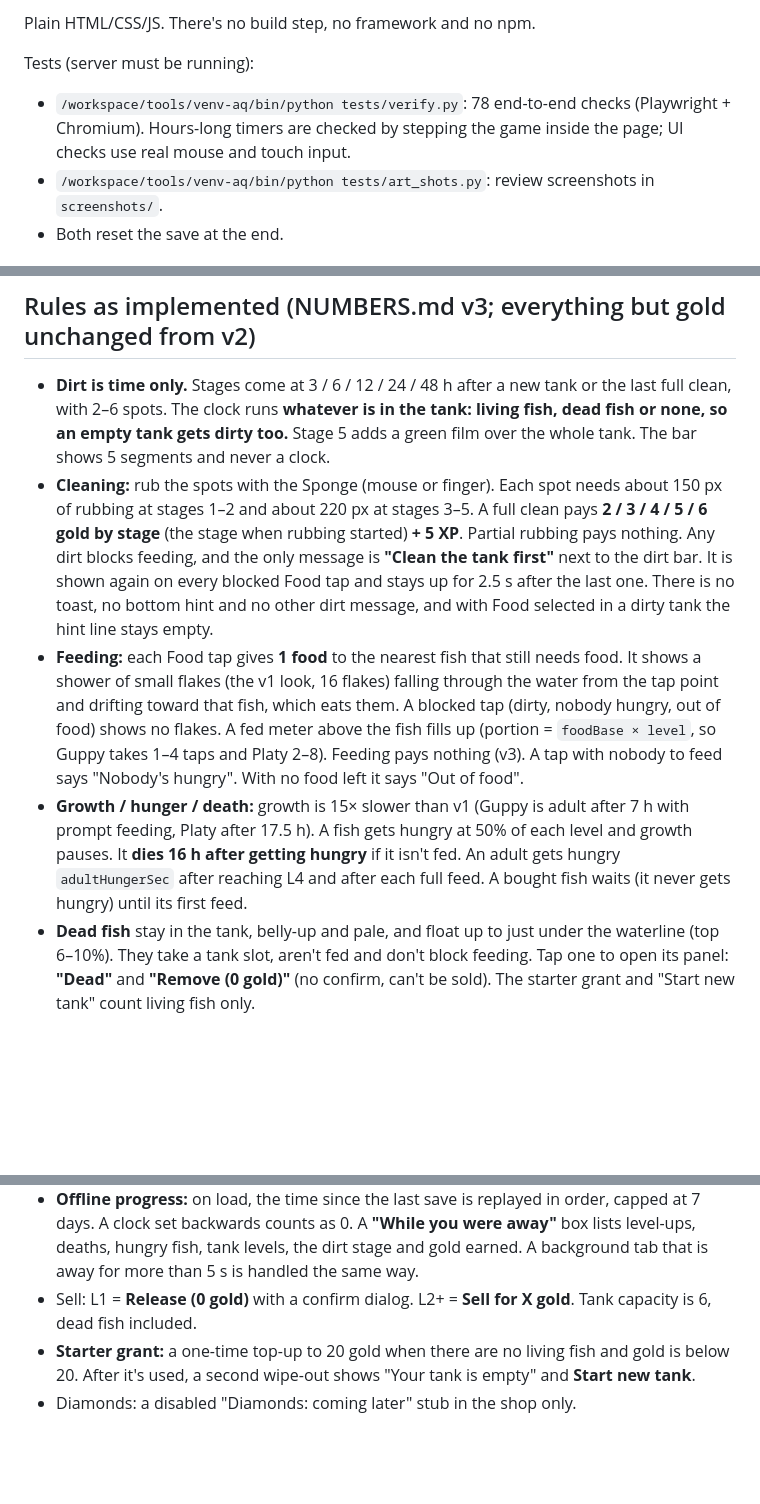
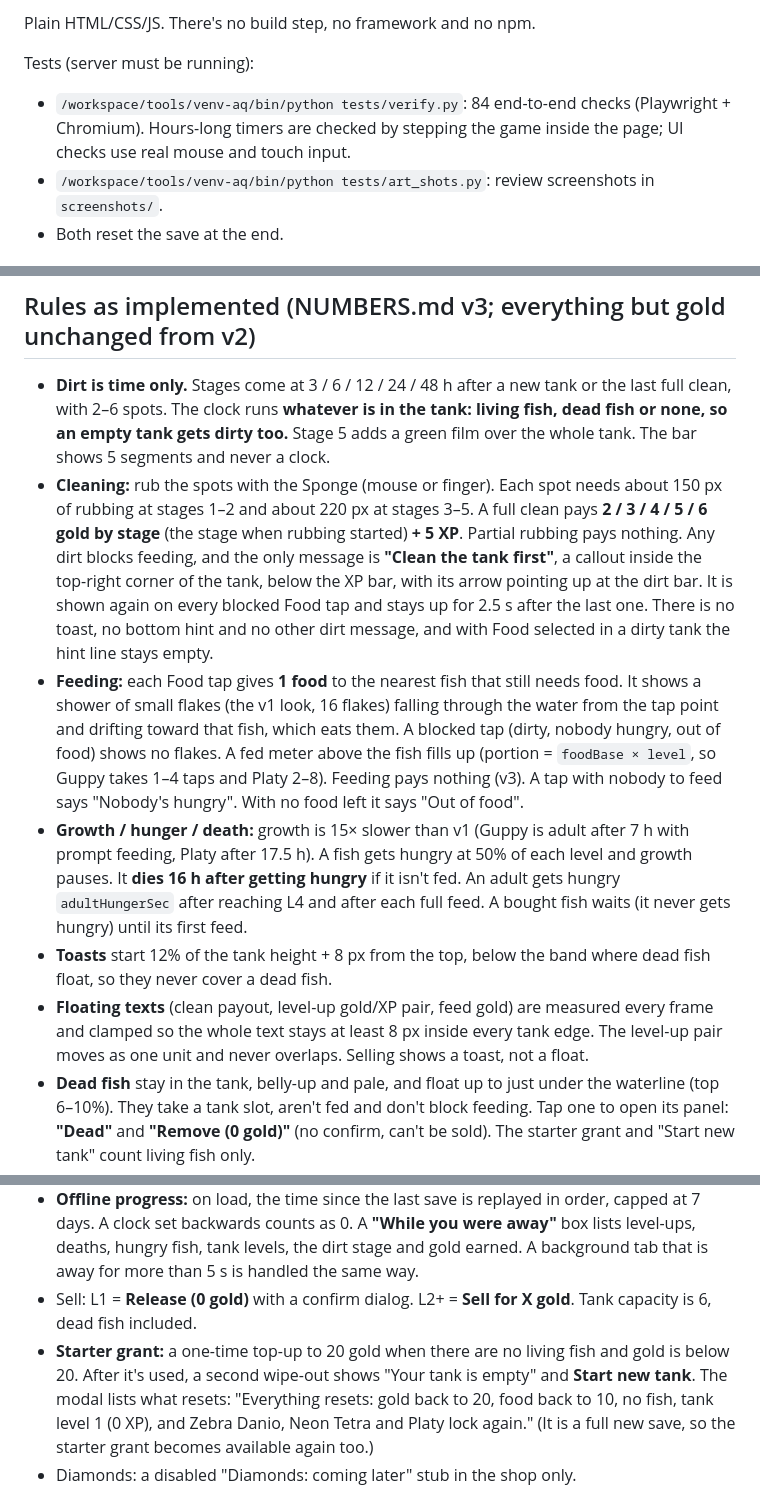
Before and after one commit to Fatum22/Fish-Aquarium, a Markdown page: README.md, 3 parts joined by grey strips. Drawn GitHub-style; blank space fills up the shorter version.

Commit message:
README: pass 6 behaviour and 84 checks

```diff
--- a/README.md
+++ b/README.md
@@ -12,7 +12,7 @@ Hidden for testing: **`?speed=N`** sets any speed (for example `?speed=3600` = 1
 Plain HTML/CSS/JS. There's no build step, no framework and no npm.
 
 Tests (server must be running):
-- `/workspace/tools/venv-aq/bin/python tests/verify.py`: 78 end-to-end checks (Playwright + Chromium). Hours-long timers are checked by stepping the game inside the page; UI checks use real mouse and touch input.
+- `/workspace/tools/venv-aq/bin/python tests/verify.py`: 84 end-to-end checks (Playwright + Chromium). Hours-long timers are checked by stepping the game inside the page; UI checks use real mouse and touch input.
 - `/workspace/tools/venv-aq/bin/python tests/art_shots.py`: review screenshots in `screenshots/`.
 - Both reset the save at the end.
 
@@ -39,14 +39,16 @@ Outside `TUNING`: `OFFLINE_CAP_SEC` (7 days), the drafted rare/epic multipliers
 ## Rules as implemented (NUMBERS.md v3; everything but gold unchanged from v2)
 
 - **Dirt is time only.** Stages come at 3 / 6 / 12 / 24 / 48 h after a new tank or the last full clean, with 2–6 spots. The clock runs **whatever is in the tank: living fish, dead fish or none, so an empty tank gets dirty too.** Stage 5 adds a green film over the whole tank. The bar shows 5 segments and never a clock.
-- **Cleaning:** rub the spots with the Sponge (mouse or finger). Each spot needs about 150 px of rubbing at stages 1–2 and about 220 px at stages 3–5. A full clean pays **2 / 3 / 4 / 5 / 6 gold by stage** (the stage when rubbing started) **+ 5 XP**. Partial rubbing pays nothing. Any dirt blocks feeding, and the only message is **"Clean the tank first"** next to the dirt bar. It is shown again on every blocked Food tap and stays up for 2.5 s after the last one. There is no toast, no bottom hint and no other dirt message, and with Food selected in a dirty tank the hint line stays empty.
+- **Cleaning:** rub the spots with the Sponge (mouse or finger). Each spot needs about 150 px of rubbing at stages 1–2 and about 220 px at stages 3–5. A full clean pays **2 / 3 / 4 / 5 / 6 gold by stage** (the stage when rubbing started) **+ 5 XP**. Partial rubbing pays nothing. Any dirt blocks feeding, and the only message is **"Clean the tank first"**, a callout inside the top-right corner of the tank, below the XP bar, with its arrow pointing up at the dirt bar. It is shown again on every blocked Food tap and stays up for 2.5 s after the last one. There is no toast, no bottom hint and no other dirt message, and with Food selected in a dirty tank the hint line stays empty.
 - **Feeding:** each Food tap gives **1 food** to the nearest fish that still needs food. It shows a shower of small flakes (the v1 look, 16 flakes) falling through the water from the tap point and drifting toward that fish, which eats them. A blocked tap (dirty, nobody hungry, out of food) shows no flakes. A fed meter above the fish fills up (portion = `foodBase × level`, so Guppy takes 1–4 taps and Platy 2–8). Feeding pays nothing (v3). A tap with nobody to feed says "Nobody's hungry". With no food left it says "Out of food".
 - **Growth / hunger / death:** growth is 15× slower than v1 (Guppy is adult after 7 h with prompt feeding, Platy after 17.5 h). A fish gets hungry at 50% of each level and growth pauses. It **dies 16 h after getting hungry** if it isn't fed. An adult gets hungry `adultHungerSec` after reaching L4 and after each full feed. A bought fish waits (it never gets hungry) until its first feed.
+- **Toasts** start 12% of the tank height + 8 px from the top, below the band where dead fish float, so they never cover a dead fish.
+- **Floating texts** (clean payout, level-up gold/XP pair, feed gold) are measured every frame and clamped so the whole text stays at least 8 px inside every tank edge. The level-up pair moves as one unit and never overlaps. Selling shows a toast, not a float.
 - **Dead fish** stay in the tank, belly-up and pale, and float up to just under the waterline (top 6–10%). They take a tank slot, aren't fed and don't block feeding. Tap one to open its panel: **"Dead"** and **"Remove (0 gold)"** (no confirm, can't be sold). The starter grant and "Start new tank" count living fish only.
 - **Tank level:** 60 / 400 / 1,200 / 3,000 XP for levels 2–5. XP: a fish level-up gives its species' `levelUpXp`, each clean gives 5 XP, and selling and feeding give 0. Locked species show greyed out in the shop with **"🔒 Tank level N"**. Level 5 shows "Decorations coming soon".
 - **Offline progress:** on load, the time since the last save is replayed in order, capped at 7 days. A clock set backwards counts as 0. A **"While you were away"** box lists level-ups, deaths, hungry fish, tank levels, the dirt stage and gold earned. A background tab that is away for more than 5 s is handled the same way.
 - Sell: L1 = **Release (0 gold)** with a confirm dialog. L2+ = **Sell for X gold**. Tank capacity is 6, dead fish included.
-- **Starter grant:** a one-time top-up to 20 gold when there are no living fish and gold is below 20. After it's used, a second wipe-out shows "Your tank is empty" and **Start new tank**.
+- **Starter grant:** a one-time top-up to 20 gold when there are no living fish and gold is below 20. After it's used, a second wipe-out shows "Your tank is empty" and **Start new tank**. The modal lists what resets: "Everything resets: gold back to 20, food back to 10, no fish, tank level 1 (0 XP), and Zebra Danio, Neon Tetra and Platy lock again." (It is a full new save, so the starter grant becomes available again too.)
 - Diamonds: a disabled "Diamonds: coming later" stub in the shop only.
 
 ## Look (Art Director `DIRT_AND_FISH_GROWTH.md`, v2 dirt section + dead-fish pose)
```
